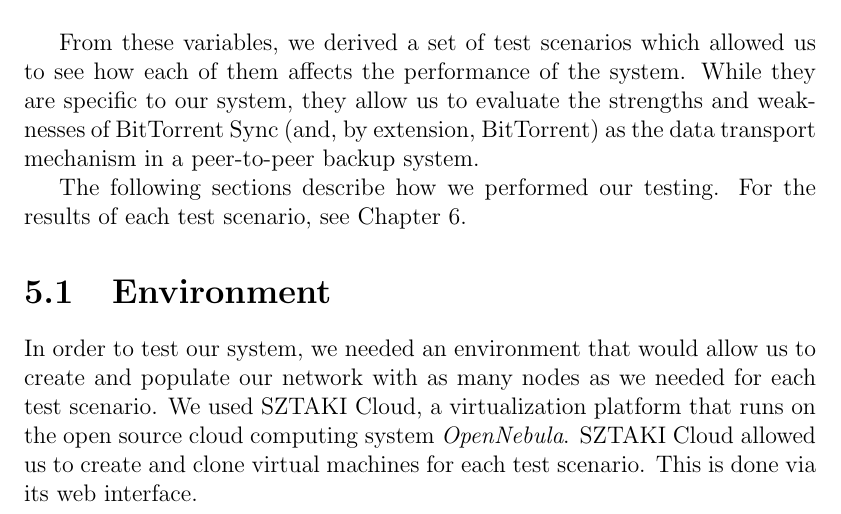
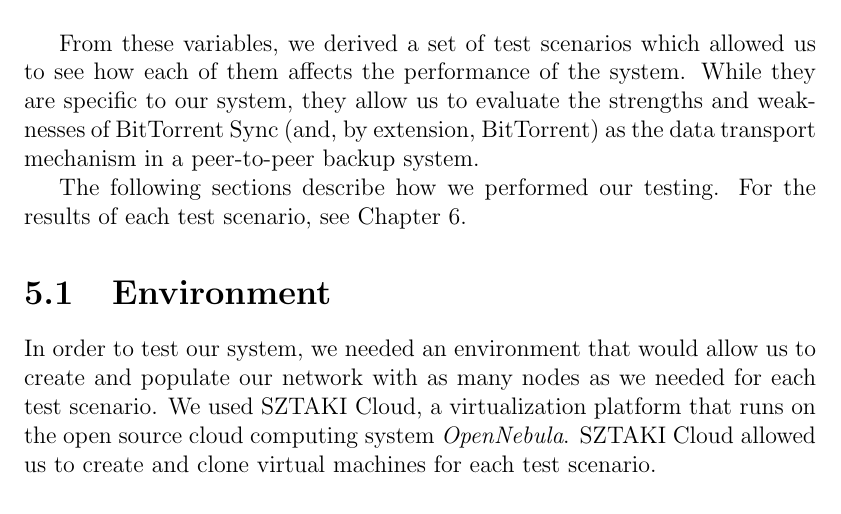
Before and after one commit to marcgreen/p2pbackup, a LaTeX thesis (paper/paper.tex): part of page 34 of 54, cut so that both start at the same text. Compiled offline with pdfLaTeX.

Commit message:
Paper: small changes to Environment

```diff
--- a/paper/paper.tex
+++ b/paper/paper.tex
@@ -491,12 +491,7 @@
 
 \section{Environment} \label{sec:Environment_chap:Methodology}
 
-% Ubuntu 12.04 x64 in VM in kvm
-% Using SZTAKICloud at MTA SZTAKI in Budapest
-% (how much are we allowed to talk about it? ask Mihaly)
-
-% TODO: Is it actually called SZTAKI Cloud? I've looked through my emails, and Mihaly never calls it exactly that.
-In order to test our system, we needed an environment that would allow us to create and populate our network with as many nodes as we needed for each test scenario. We used SZTAKI Cloud, a virtualization platform that runs on the open source cloud computing system \textit{OpenNebula}. SZTAKI Cloud allowed us to create and clone virtual machines for each test scenario. This is done via its web interface. % TODO: Elaborate more here, depending on how much Mihaly wants us to talk about it.
+In order to test our system, we needed an environment that would allow us to create and populate our network with as many nodes as we needed for each test scenario. We used SZTAKI Cloud, a virtualization platform that runs on the open source cloud computing system \textit{OpenNebula}. SZTAKI Cloud allowed us to create and clone virtual machines for each test scenario.
 
 Each virtual machine was a headless GNU/Linux machine running Ubuntu 12.04, 64-bit. Each machine had a 2.1GB hard drive for the operating system, 1 virtual CPU, and 1GB of RAM. Depending on the test, we also attached another virtual hard drive to each virtual machine, as more storage was needed in order to backup large files.
 
```
